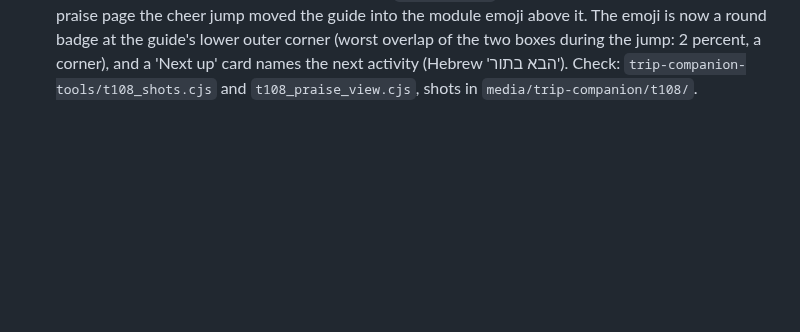
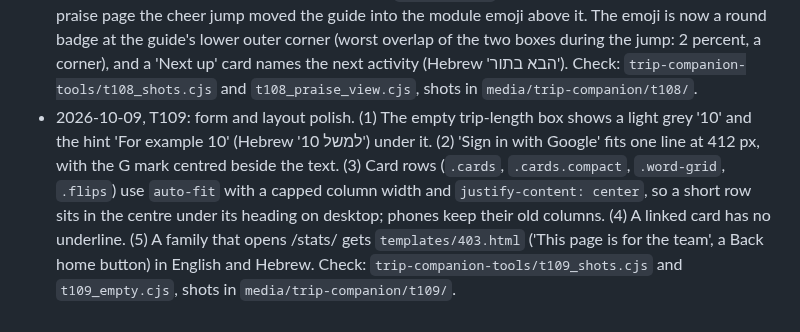
Before and after one commit to Sveder/trip-companion, a Markdown page: devpost/checklist.md, the part around the change. Drawn GitHub-style; blank space fills up the shorter version.

Commit message:
Checklist: T109 revision line

```diff
--- a/devpost/checklist.md
+++ b/devpost/checklist.md
@@ -228,3 +228,4 @@ Builder: Michael's factory (`tools/factory/`), one slice per developer run, prog
 - 2026-10-09, T106: in the course builder on a phone the switch space was a fixed right padding, so in Hebrew (switch on the left) long titles ran under the switch. The padding is now on the switch side in both directions (padding-inline-end). A card the family switches off kept a green border because of the card focus rule; an off module card is now white with the grey line border, also while it has focus, and green again when on. The server sets on/off classes, compat.js keeps them in sync (Chrome 87 has no :has()). Live check (t106_builder_shot.cjs, 412 px, en and he): no switch touches a title; off = grey, on = green, card height unchanged.
 - 2026-10-09, T107: the 7 lesson video pages said 'Watch ...' while no video is approved. Each video page now has fallback_text (en and he) next to fallback_title, and visible_pages swaps in the fallback title and text when the video is not approved. With approved: true the page keeps its 'Watch ...' title, its text and the frame. A test renders the video page of every lesson in en and he and checks that no 'watch', 'video', 'צפו', 'צופים' or 'סרטון' is left.
 - 2026-10-09, T108: three lesson fixes. (1) Next and Back used `scrollIntoView` on the lesson box, which put the lesson title above the screen on a phone. `lesson.js` now scrolls so the lesson title sits 8 px under the header (or under a fixed header, if one exists), and does not move a title that is already near the top. Live probe at 412 px: after Next to pages 2-5 the title top is at 58-119 px, en and he. (2) A quiz question from a spot ('Which one is neta?') now draws a red ring on the asked part of the page picture (`q.spot` from the spot's x and y). A wrong pick has a red border, a light red fill and a ✗; the right answer has a ✓. The ring is square without `aspect-ratio` (Chrome 87 on the TV). (3) On the praise page the cheer jump moved the guide into the module emoji above it. The emoji is now a round badge at the guide's lower outer corner (worst overlap of the two boxes during the jump: 2 percent, a corner), and a 'Next up' card names the next activity (Hebrew 'הבא בתור'). Check: `trip-companion-tools/t108_shots.cjs` and `t108_praise_view.cjs`, shots in `media/trip-companion/t108/`.
+- 2026-10-09, T109: form and layout polish. (1) The empty trip-length box shows a light grey '10' and the hint 'For example 10' (Hebrew 'למשל 10') under it. (2) 'Sign in with Google' fits one line at 412 px, with the G mark centred beside the text. (3) Card rows (`.cards`, `.cards.compact`, `.word-grid`, `.flips`) use `auto-fit` with a capped column width and `justify-content: center`, so a short row sits in the centre under its heading on desktop; phones keep their old columns. (4) A linked card has no underline. (5) A family that opens /stats/ gets `templates/403.html` ('This page is for the team', a Back home button) in English and Hebrew. Check: `trip-companion-tools/t109_shots.cjs` and `t109_empty.cjs`, shots in `media/trip-companion/t109/`.
```
